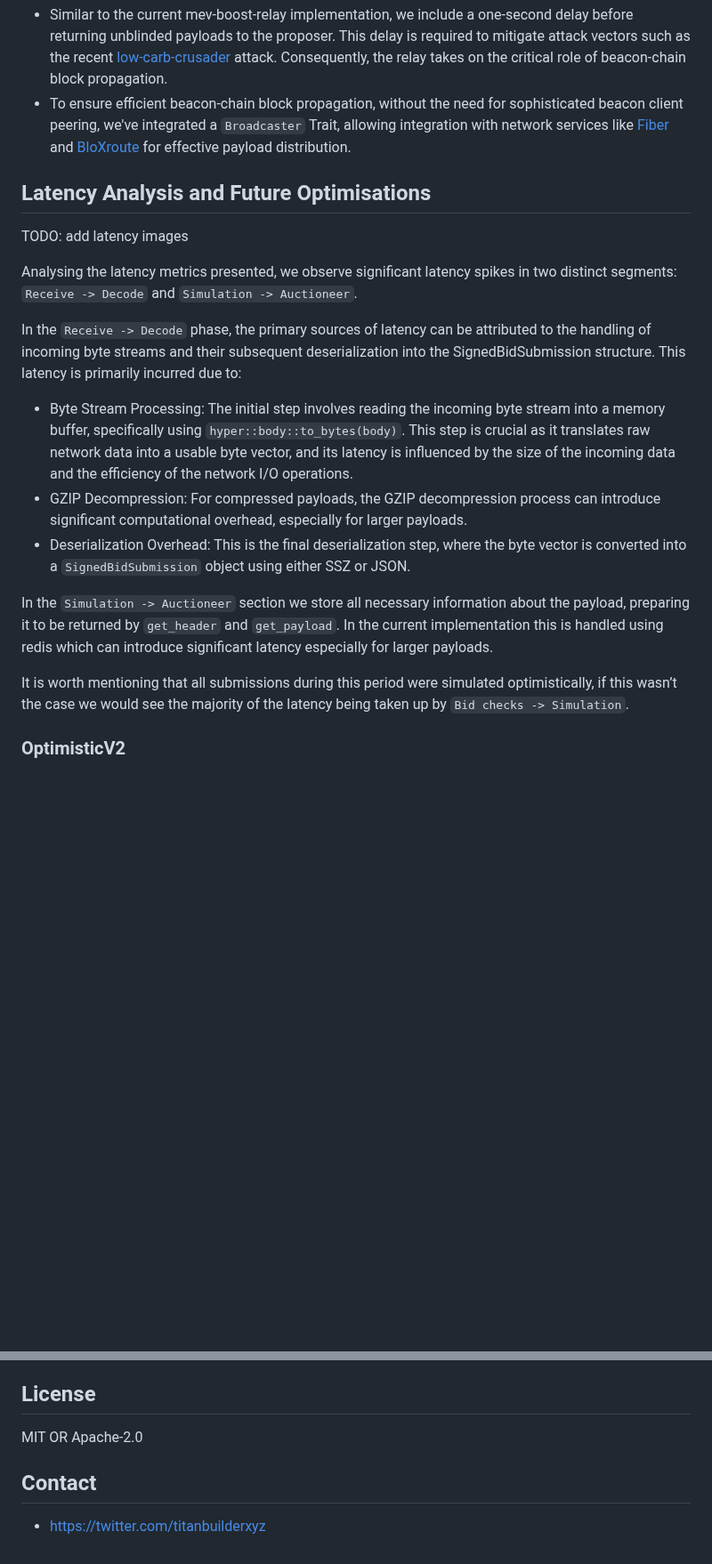
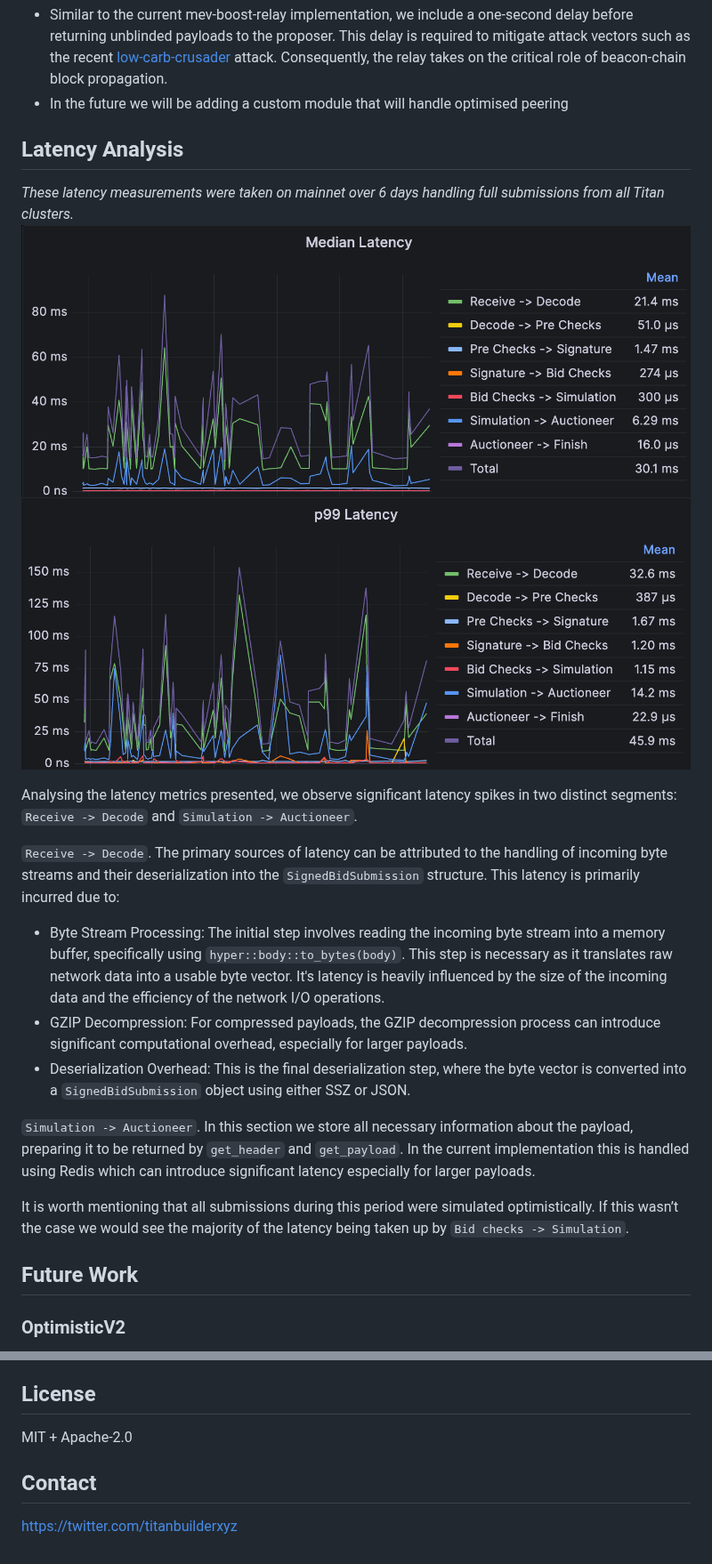
Before and after one commit to gattaca-com/helix, a Markdown page: README.md, 2 parts joined by grey strips. Shown at 89% size. GitHub-like rendering; blank space fills up the shorter version.

```diff
--- a/README.md
+++ b/README.md
@@ -35,21 +40,25 @@ The current Flashbots relay [implementation](https://github.com/flashbots/mev-bo
 - Similar to the current mev-boost-relay implementation, we include a one-second delay before returning unblinded payloads to the proposer. This delay is required to mitigate attack vectors such as the recent [low-carb-crusader](https://collective.flashbots.net/t/disclosure-mitigation-of-block-equivocation-strategy-with-early-getpayload-calls-for-proposers/1705) attack. Consequently, the relay takes on the critical role of beacon-chain block propagation.
-- To ensure efficient beacon-chain block propagation, without the need for sophisticated beacon client peering, we've integrated a `Broadcaster` Trait, allowing integration with network services like [Fiber](https://fiber.chainbound.io) and [BloXroute](https://bloxroute.com) for effective payload distribution.
+- In the future we will be adding a custom module that will handle optimised peering
 
-## Latency Analysis and Future Optimisations
+## Latency Analysis
 
-TODO: add latency images
+*These latency measurements were taken on mainnet over 6 days handling full submissions from all Titan clusters.*
+![Median Latency](images/relay-median.png)
+![P99 Latency](images/relay-p99.png)
 
 Analysing the latency metrics presented, we observe significant latency spikes in two distinct segments: `Receive -> Decode` and `Simulation -> Auctioneer`.
 
-In the `Receive -> Decode` phase, the primary sources of latency can be attributed to the handling of incoming byte streams and their subsequent deserialization into the SignedBidSubmission structure. This latency is primarily incurred due to:
+`Receive -> Decode`. The primary sources of latency can be attributed to the handling of incoming byte streams and their deserialization into the `SignedBidSubmission` structure. This latency is primarily incurred due to:
 
-- Byte Stream Processing: The initial step involves reading the incoming byte stream into a memory buffer, specifically using `hyper::body::to_bytes(body)`. This step is crucial as it translates raw network data into a usable byte vector, and its latency is influenced by the size of the incoming data and the efficiency of the network I/O operations.
+- Byte Stream Processing: The initial step involves reading the incoming byte stream into a memory buffer, specifically using `hyper::body::to_bytes(body)`. This step is necessary as it translates raw network data into a usable byte vector. It's latency is heavily influenced by the size of the incoming data and the efficiency of the network I/O operations.
 - GZIP Decompression: For compressed payloads, the GZIP decompression process can introduce significant computational overhead, especially for larger payloads.
 - Deserialization Overhead: This is the final deserialization step, where the byte vector is converted into a `SignedBidSubmission` object using either SSZ or JSON.
 
-In the `Simulation -> Auctioneer` section we store all necessary information about the payload, preparing it to be returned by `get_header` and `get_payload`. In the current implementation this is handled using redis which can introduce significant latency especially for larger payloads.
+`Simulation -> Auctioneer`. In this section we store all necessary information about the payload, preparing it to be returned by `get_header` and `get_payload`. In the current implementation this is handled using Redis which can introduce significant latency especially for larger payloads.
 
-It is worth mentioning that all submissions during this period were simulated optimistically, if this wasn’t the case we would see the majority of the latency being taken up by `Bid checks -> Simulation`.
+It is worth mentioning that all submissions during this period were simulated optimistically. If this wasn’t the case we would see the majority of the latency being taken up by `Bid checks -> Simulation`.
+
+## Future Work
 
 ### OptimisticV2
 [OptimisticV2](https://frontier.tech/optimistic-relays-and-where-to-find-them) introduces an architectural change where the lightweight header (always less than 1 [MTU](https://www.cloudflare.com/en-gb/learning/network-layer/what-is-mtu)) is decoupled from the much heavier payload. Due to the much smaller size, the header can be quickly downloaded, deserialized and saved, ready for `get_header` responses. Meanwhile, the much heavier full `SignedBidSubmission` is downloaded and verified asynchronously.
@@ -75,7 +96,8 @@ Alex Stokes. A lot of the types used are derived/ taken from these repos:
 - https://github.com/ralexstokes/beacon-api-client
 
 ## License
-MIT OR Apache-2.0
+MIT + Apache-2.0
+
 
 ## Contact
-- https://twitter.com/titanbuilderxyz
+https://twitter.com/titanbuilderxyz
```
Also changed, not shown: other parts of README.md (+42 -25 lines).
